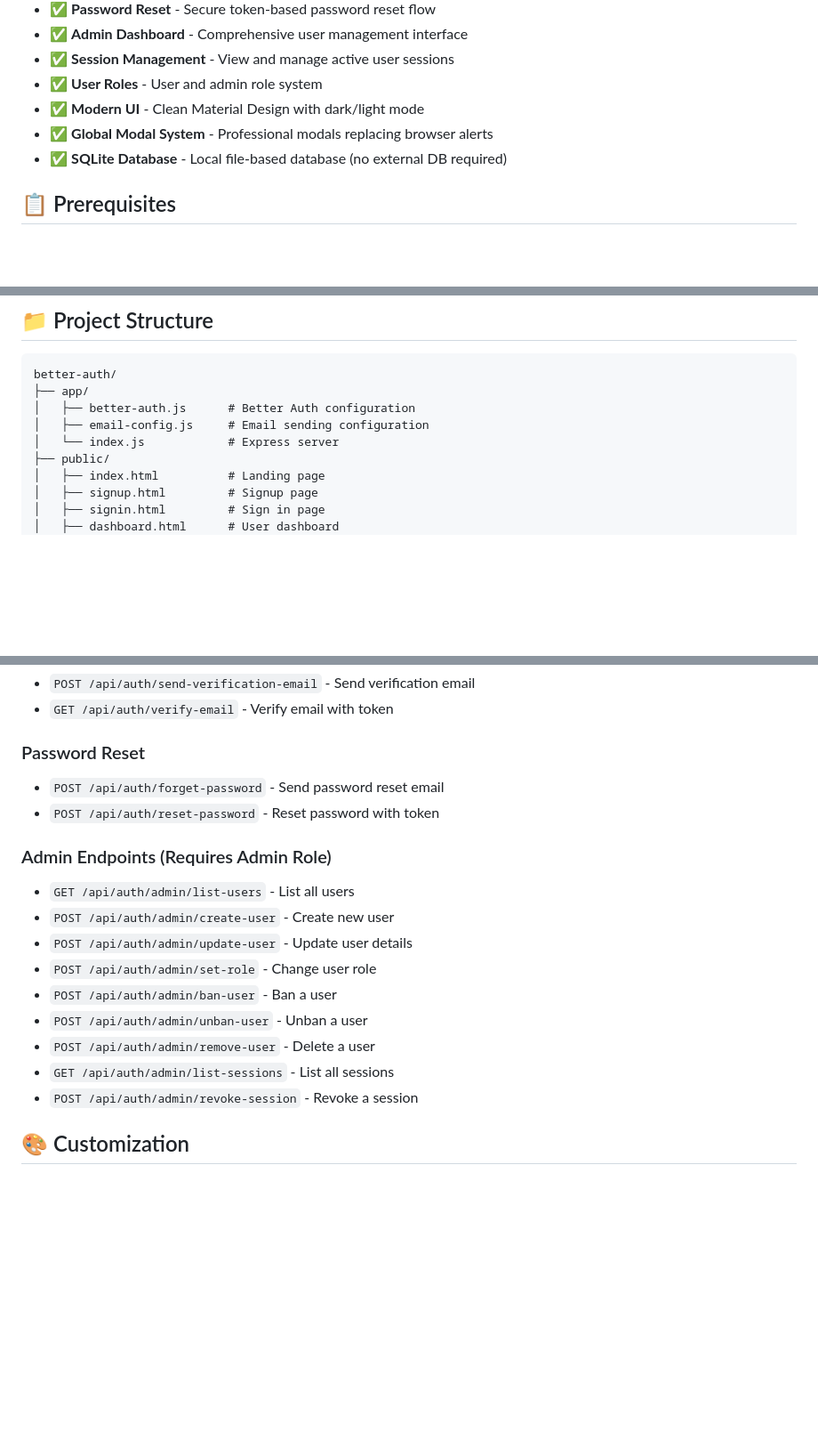
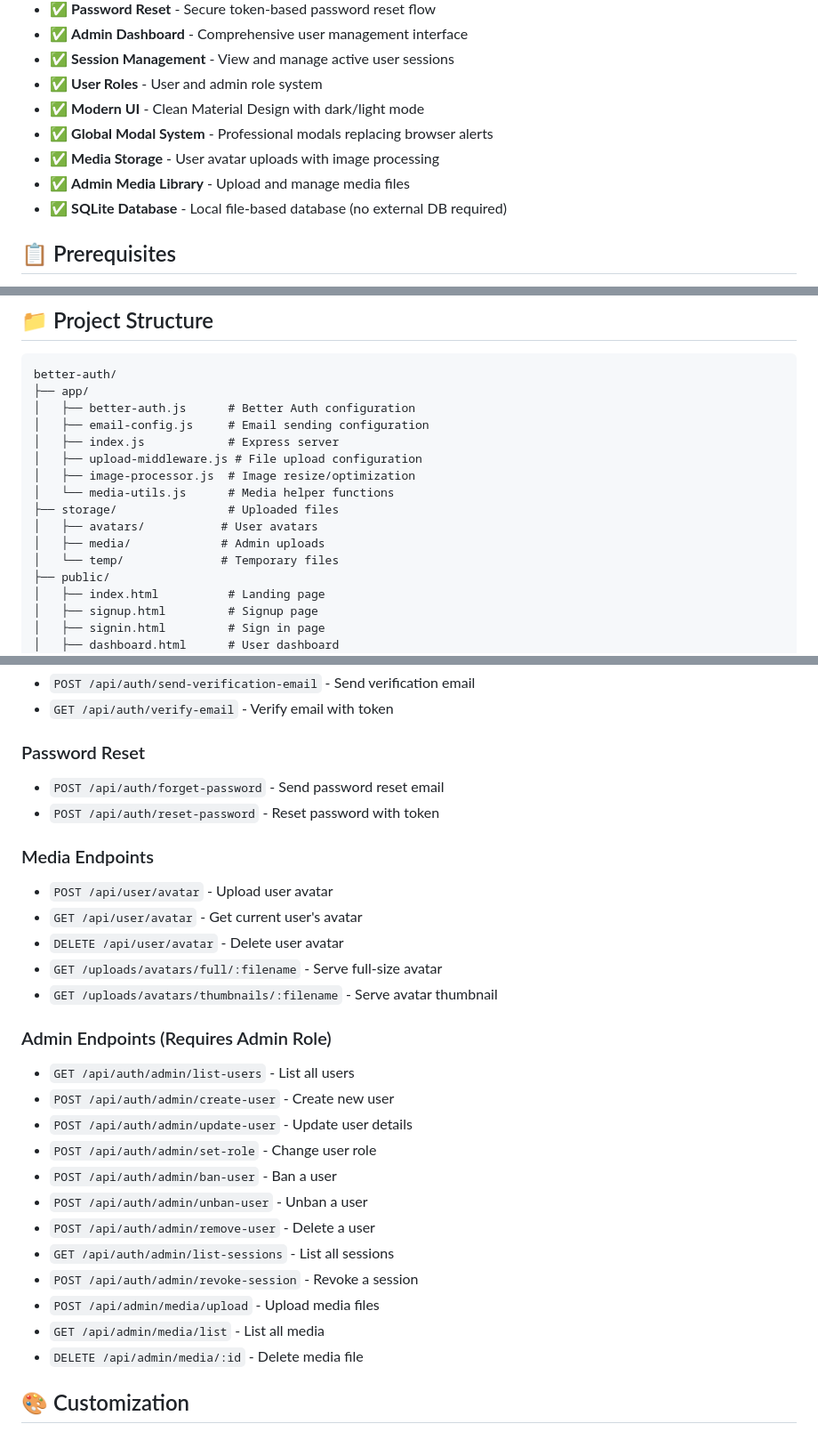
Before and after one commit to Catskill909/better-auth, a Markdown page: README.md, 3 parts joined by grey strips. Shown: that part at 89% size. GitHub-like rendering; blank space fills up the shorter version.

Commit message:
📝 Update docs: Media storage implementation complete

```diff
--- a/README.md
+++ b/README.md
@@ -13,6 +13,8 @@ A complete, portable authentication system built with Better Auth, featuring ema
 - ✅ **User Roles** - User and admin role system
 - ✅ **Modern UI** - Clean Material Design with dark/light mode
 - ✅ **Global Modal System** - Professional modals replacing browser alerts
+- ✅ **Media Storage** - User avatar uploads with image processing
+- ✅ **Admin Media Library** - Upload and manage media files
 - ✅ **SQLite Database** - Local file-based database (no external DB required)
 
 ## 📋 Prerequisites
@@ -117,7 +119,14 @@ better-auth/
 ├── app/
 │   ├── better-auth.js      # Better Auth configuration
 │   ├── email-config.js     # Email sending configuration
-│   └── index.js            # Express server
+│   ├── index.js            # Express server
+│   ├── upload-middleware.js # File upload configuration
+│   ├── image-processor.js  # Image resize/optimization
+│   └── media-utils.js      # Media helper functions
+├── storage/                # Uploaded files
+│   ├── avatars/           # User avatars
+│   ├── media/             # Admin uploads
+│   └── temp/              # Temporary files
 ├── public/
 │   ├── index.html          # Landing page
 │   ├── signup.html         # Signup page
@@ -185,6 +194,13 @@ sqlite3 sqlite.db "UPDATE user SET role = 'admin' WHERE email = 'user@example.co
 - `POST /api/auth/forget-password` - Send password reset email
 - `POST /api/auth/reset-password` - Reset password with token
 
+### Media Endpoints
+- `POST /api/user/avatar` - Upload user avatar
+- `GET /api/user/avatar` - Get current user's avatar
+- `DELETE /api/user/avatar` - Delete user avatar
+- `GET /uploads/avatars/full/:filename` - Serve full-size avatar
+- `GET /uploads/avatars/thumbnails/:filename` - Serve avatar thumbnail
+
 ### Admin Endpoints (Requires Admin Role)
 - `GET /api/auth/admin/list-users` - List all users
 - `POST /api/auth/admin/create-user` - Create new user
@@ -195,6 +211,9 @@ sqlite3 sqlite.db "UPDATE user SET role = 'admin' WHERE email = 'user@example.co
 - `POST /api/auth/admin/remove-user` - Delete a user
 - `GET /api/auth/admin/list-sessions` - List all sessions
 - `POST /api/auth/admin/revoke-session` - Revoke a session
+- `POST /api/admin/media/upload` - Upload media files
+- `GET /api/admin/media/list` - List all media
+- `DELETE /api/admin/media/:id` - Delete media file
 
 ## 🎨 Customization
 
```
Also changed, not shown: MEDIA-STORAGE.md (+58 -28 lines).
